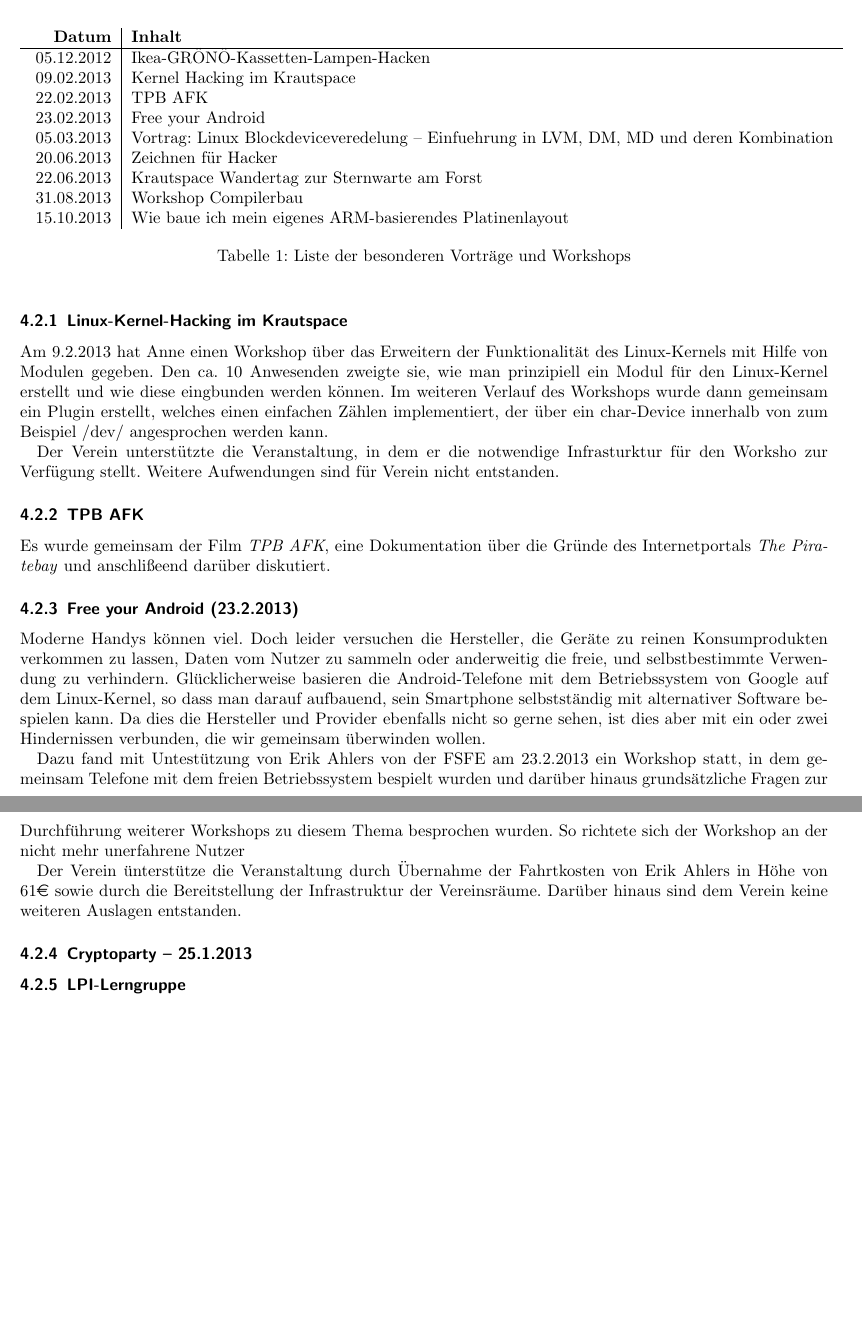
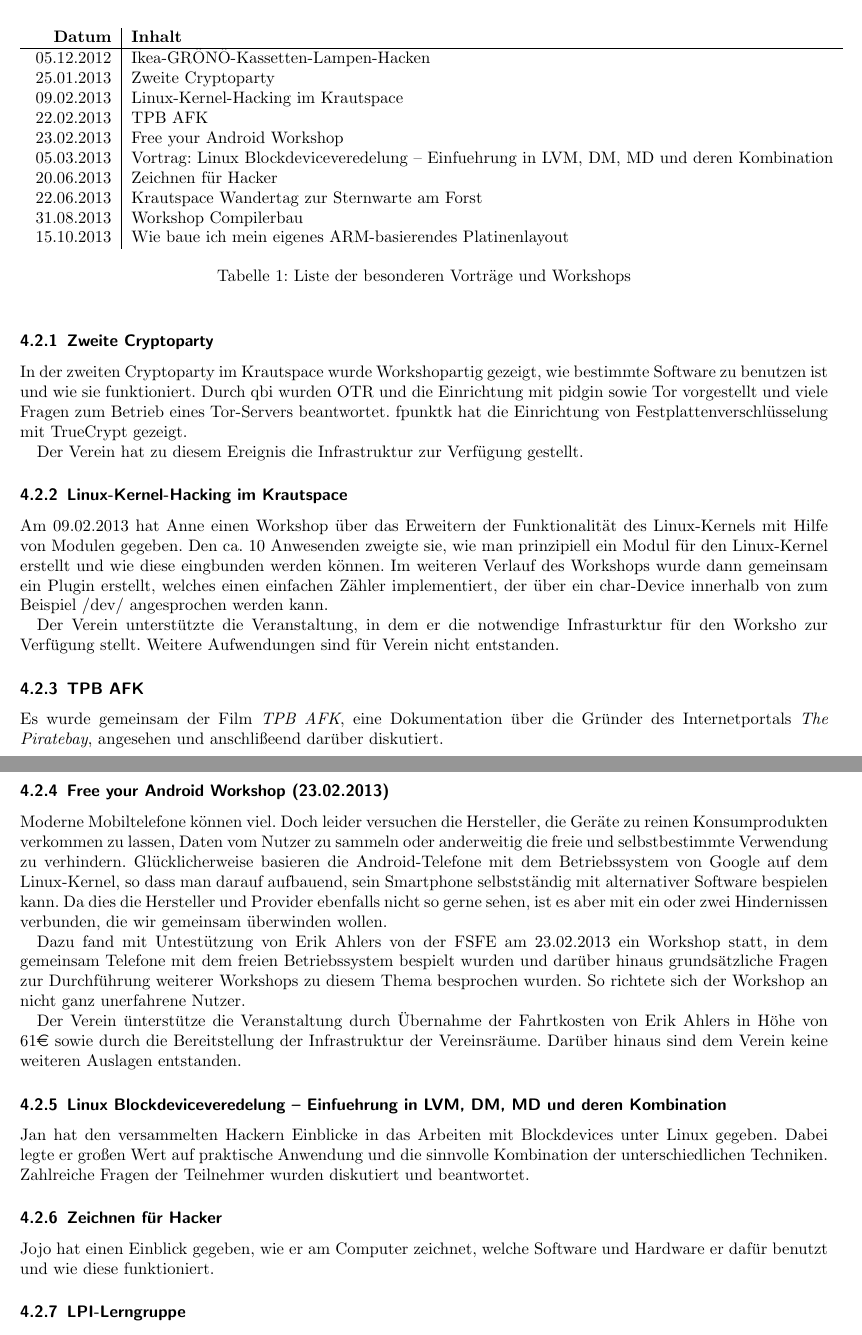
Before and after one commit to frlan/dokumente, a LaTeX document (Protokolle/Aktivitäten/Rechenschaftsbericht-2013.tex): two parts of pages 4 and 5 of 5, joined at a grey line, cut so that both start at the same text, the shorter picture padded with empty space. Compiled offline with pdfLaTeX.

Commit message:
Veranstaltungsbeschreibungen hinzugefügt, Typos korrigiert

```diff
--- a/Protokolle/Aktivitäten/Rechenschaftsbericht-2013.tex
+++ b/Protokolle/Aktivitäten/Rechenschaftsbericht-2013.tex
@@ -196,9 +196,10 @@ Konzepte hinter Freifunk zu erklären.
 \begin{tabular}{r|l}
 	\textbf{Datum} & \textbf{Inhalt} \\ \hline{}
 	05.12.2012 & Ikea-GRÖNÖ-Kassetten-Lampen-Hacken\\
-	09.02.2013 & Kernel Hacking im Krautspace\\
+    25.01.2013 & Zweite Cryptoparty\\
+	09.02.2013 & Linux-Kernel-Hacking im Krautspace\\
 	22.02.2013 & TPB AFK\\
-	23.02.2013 & Free your Android\\
+	23.02.2013 & Free your Android Workshop\\
 	05.03.2013 & Vortrag: Linux Blockdeviceveredelung -- Einfuehrung in LVM, DM, MD und deren Kombination\\
 	20.06.2013 & Zeichnen für Hacker\\
 	22.06.2013 & Krautspace Wandertag zur Sternwarte am Forst\\
@@ -208,14 +209,25 @@ Konzepte hinter Freifunk zu erklären.
 	\caption{Liste der besonderen Vorträge und Workshops}
 \end{table}
 
+\subsubsection{Zweite Cryptoparty}
+
+In der zweiten Cryptoparty im Krautspace wurde Workshopartig gezeigt, wie
+bestimmte Software zu benutzen ist und wie sie funktioniert. Durch qbi
+wurden OTR und die Einrichtung mit pidgin sowie Tor vorgestellt und viele
+Fragen zum Betrieb eines Tor-Servers beantwortet. fpunktk hat die Einrichtung
+von Festplattenverschlüsselung mit TrueCrypt gezeigt.
+
+Der Verein hat zu diesem Ereignis die Infrastruktur zur Verfügung
+gestellt.
+
 \subsubsection{Linux-Kernel-Hacking im Krautspace}
 
-Am 9.2.2013 hat Anne einen Workshop über das Erweitern der
+Am 09.02.2013 hat Anne einen Workshop über das Erweitern der
 Funktionalität des Linux-Kernels mit Hilfe von Modulen gegeben. Den
 ca. 10 Anwesenden zweigte sie, wie man prinzipiell ein Modul für den
 Linux-Kernel erstellt und wie diese eingbunden werden können. Im
 weiteren Verlauf des Workshops wurde dann gemeinsam ein Plugin
-erstellt, welches einen einfachen Zählen implementiert, der über ein
+erstellt, welches einen einfachen Zähler implementiert, der über ein
 char-Device innerhalb von zum Beispiel /dev/ angesprochen werden
 kann.
 
@@ -226,35 +238,45 @@ Aufwendungen sind für Verein nicht entstanden.
 \subsubsection{TPB AFK}
 
 Es wurde gemeinsam der Film \textit{TPB AFK}, eine Dokumentation
-über die Gründe des Internetportals \textit {The Piratebay} und
+über die Gründer des Internetportals \textit {The Piratebay}, angesehen und
 anschlißeend darüber diskutiert.
 
-\subsubsection{Free your Android (23.2.2013)}
+\subsubsection{Free your Android Workshop (23.02.2013)}
 
-Moderne Handys können viel. Doch leider versuchen die Hersteller,
+Moderne Mobiltelefone können viel. Doch leider versuchen die Hersteller,
 die Geräte zu reinen Konsumprodukten verkommen zu lassen, Daten vom
-Nutzer zu sammeln oder anderweitig die freie, und selbstbestimmte
+Nutzer zu sammeln oder anderweitig die freie und selbstbestimmte
 Verwendung zu verhindern. Glücklicherweise basieren die
 Android-Telefone mit dem Betriebssystem von Google auf dem
 Linux-Kernel, so dass man darauf aufbauend, sein Smartphone
 selbstständig mit alternativer Software bespielen kann. Da dies die
-Hersteller und Provider ebenfalls nicht so gerne sehen, ist dies
+Hersteller und Provider ebenfalls nicht so gerne sehen, ist es
 aber mit ein oder zwei Hindernissen verbunden, die wir gemeinsam
 überwinden wollen.
 
-Dazu fand mit Untestützung von Erik Ahlers von der FSFE am 23.2.2013
+Dazu fand mit Untestützung von Erik Ahlers von der FSFE am 23.02.2013
 ein Workshop statt, in dem gemeinsam Telefone mit dem freien
 Betriebssystem bespielt wurden und darüber hinaus grundsätzliche
 Fragen zur Durchführung weiterer Workshops zu diesem Thema
-besprochen wurden. So richtete sich der Workshop an der nicht mehr
-unerfahrene Nutzer
+besprochen wurden. So richtete sich der Workshop an nicht ganz
+unerfahrene Nutzer.
 
 Der Verein ünterstütze die Veranstaltung durch Übernahme der
 Fahrtkosten von Erik Ahlers in Höhe von 61\euro{} sowie durch die
 Bereitstellung der Infrastruktur der Vereinsräume. Darüber hinaus
 sind dem Verein keine weiteren Auslagen entstanden.
 
-\subsubsection{Cryptoparty -- 25.1.2013}
+\subsubsection{Linux Blockdeviceveredelung -- Einfuehrung in LVM, DM, MD und deren Kombination}
+
+Jan hat den versammelten Hackern Einblicke in das Arbeiten mit Blockdevices
+unter Linux gegeben. Dabei legte er großen Wert auf praktische Anwendung und
+die sinnvolle Kombination der unterschiedlichen Techniken. Zahlreiche Fragen
+der Teilnehmer wurden diskutiert und beantwortet.
+
+\subsubsection{Zeichnen für Hacker}
+
+Jojo hat einen Einblick gegeben, wie er am Computer zeichnet, welche Software
+und Hardware er dafür benutzt und wie diese funktioniert.
 
 \subsubsection{LPI-Lerngruppe}
 
```
Also changed, not shown: Protokolle/Aktivitäten/Rechenschaftsbericht-2013.tex (4 more changed lines).
